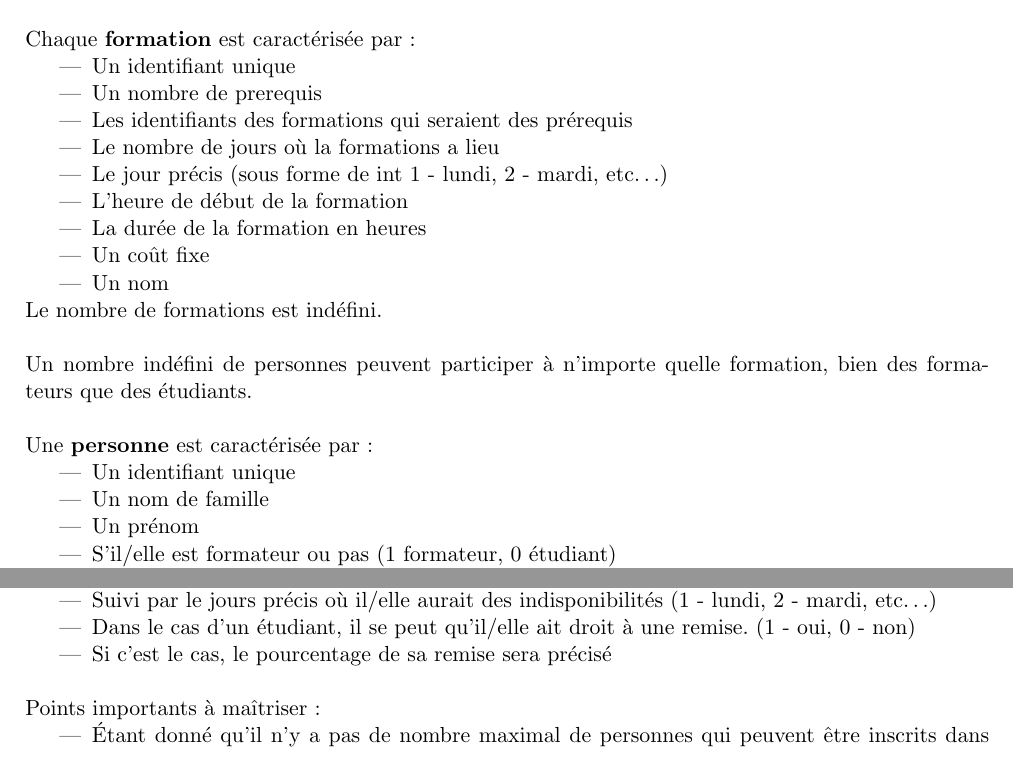
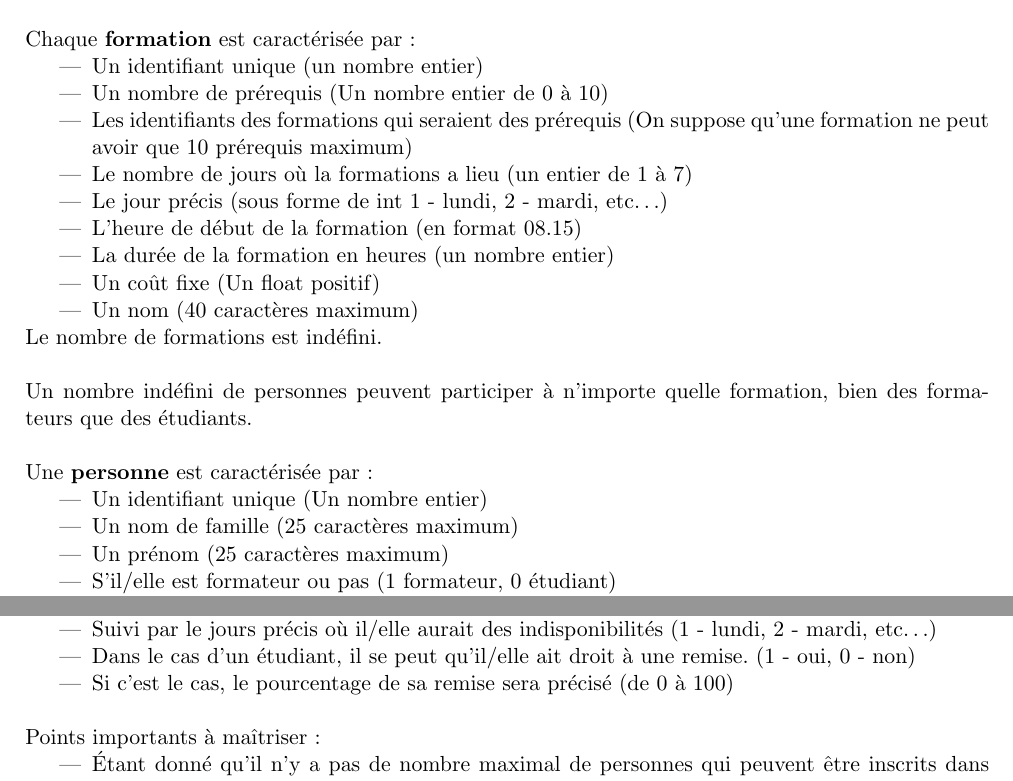
Before and after one commit to GiorgioCaculli/B2-C, a LaTeX paper (CaculliTyranowski.tex): two parts of page 11 of 29, joined at a grey line, cut so that both start at the same text. Compiled offline with pdfLaTeX.

Commit message:
Informations supplémentaires

```diff
--- a/CaculliTyranowski.tex
+++ b/CaculliTyranowski.tex
@@ -739,29 +739,29 @@ Donc, l'affichage sera: 12 99 37 dans la console.
 Le centre de formations propose diverses formations dans différents domaines.\\\\
 Chaque \textbf{formation} est caractérisée par:
 \begin{itemize}
-  \item Un identifiant unique
-  \item Un nombre de prerequis
-  \item Les identifiants des formations qui seraient des prérequis
-  \item Le nombre de jours où la formations a lieu
-  \item Le jour précis (sous forme de int 1 - lundi, 2 - mardi, etc\ldots)
-  \item L'heure de début de la formation
-  \item La durée de la formation en heures
-  \item Un coût fixe
-  \item Un nom
+\item Un identifiant unique (un nombre entier)
+\item Un nombre de prérequis (Un nombre entier de 0 à 10)
+\item Les identifiants des formations qui seraient des prérequis (On suppose qu'une formation ne peut avoir que 10 prérequis maximum)
+\item Le nombre de jours où la formations a lieu (un entier de 1 à 7)
+\item Le jour précis (sous forme de int 1 - lundi, 2 - mardi, etc\ldots)
+\item L'heure de début de la formation (en format 08.15)
+\item La durée de la formation en heures (un nombre entier)
+\item Un coût fixe (Un float positif)
+\item Un nom (40 caractères maximum)
 \end{itemize}
 Le nombre de formations est indéfini.\\\\
 Un nombre indéfini de personnes peuvent participer à n'importe quelle formation, bien des formateurs que des étudiants.\\\\
 Une \textbf{personne} est caractérisée par:
 \begin{itemize}
-\item Un identifiant unique
-\item Un nom de famille
-\item Un prénom
+\item Un identifiant unique (Un nombre entier)
+\item Un nom de famille (25 caractères maximum)
+\item Un prénom (25 caractères maximum)
 \item S'il/elle est formateur ou pas (1 formateur, 0 étudiant)
 \item Le nombre de formations auquel il/elle participe (On suppose que dans une année, une personne quelconque ne puisse participer qu'à 30 formations maximum)
-\item Dans le cas d'un formateur, le nombre de jour où il/elle aurait des indisponibilités
+\item Dans le cas d'un formateur, le nombre de jour où il/elle aurait des indisponibilités (de 1 à 7)
 \item Suivi par le jours précis où il/elle aurait des indisponibilités (1 - lundi, 2 - mardi, etc\ldots)
 \item Dans le cas d'un étudiant, il se peut qu'il/elle ait droit à une remise. (1 - oui, 0 - non)
-\item Si c'est le cas, le pourcentage de sa remise sera précisé
+\item Si c'est le cas, le pourcentage de sa remise sera précisé (de 0 à 100)
 \end{itemize}\leavevmode\newline
 Points importants à maîtriser :
 \begin{itemize}
```
Also changed, not shown: CaculliTyranowski.pdf.
